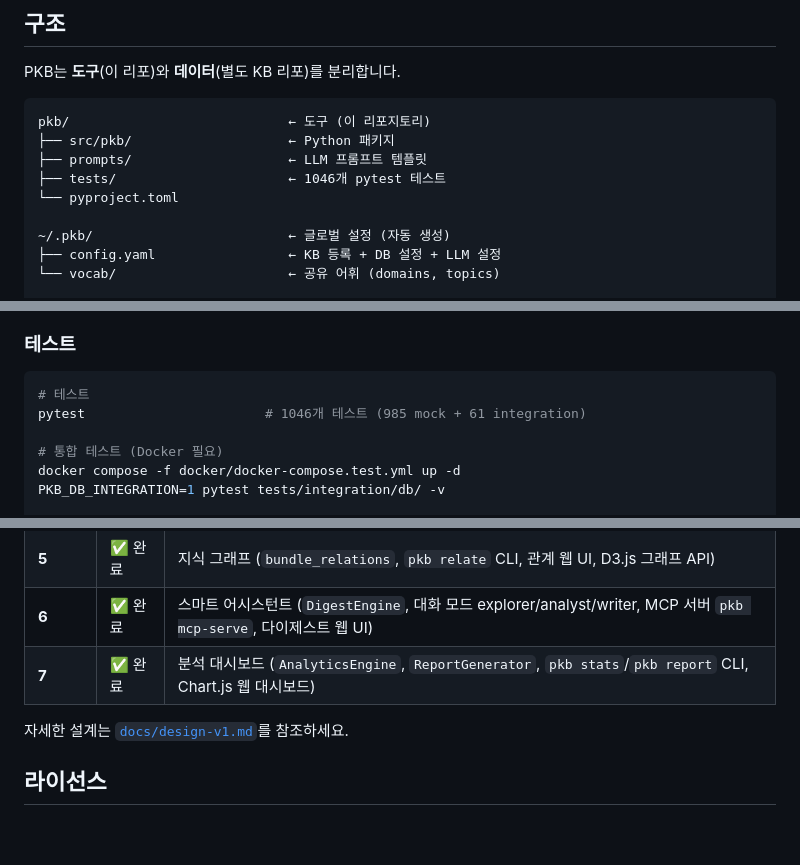
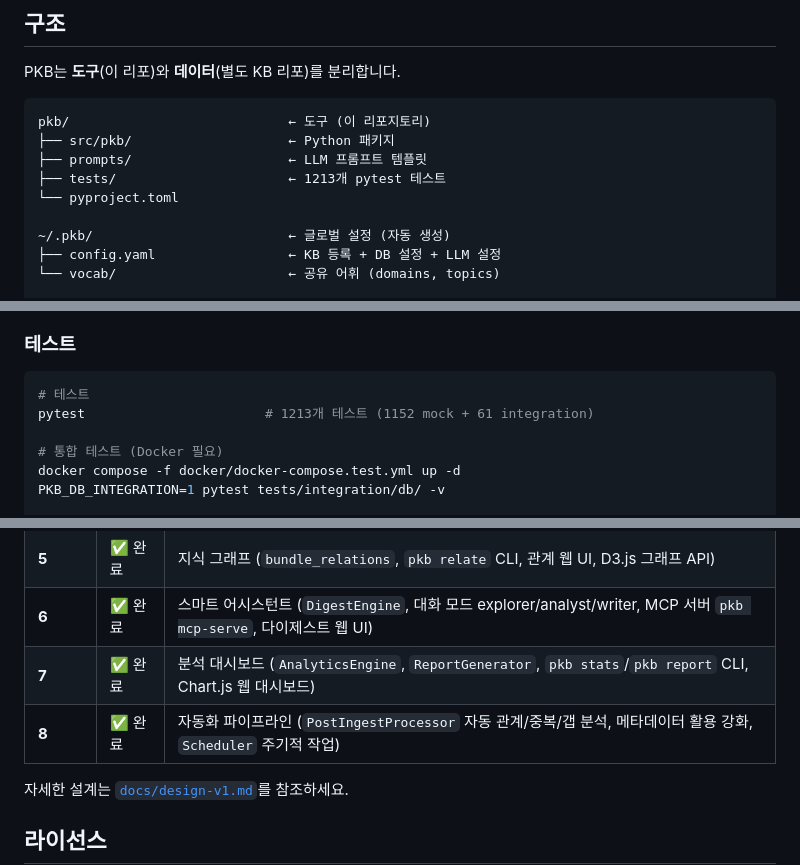
Before and after one commit to YongseopKim/pkb, a Markdown page: README.md, 3 parts joined by grey strips. Rendered like a GitHub page; blank space fills up the shorter version.

````diff
--- a/README.md
+++ b/README.md
@@ -23,7 +23,7 @@ PKB는 **도구**(이 리포)와 **데이터**(별도 KB 리포)를 분리합니
 pkb/                            ← 도구 (이 리포지토리)
 ├── src/pkb/                    ← Python 패키지
 ├── prompts/                    ← LLM 프롬프트 템플릿
-├── tests/                      ← 1046개 pytest 테스트
+├── tests/                      ← 1213개 pytest 테스트
 └── pyproject.toml
 
 ~/.pkb/                         ← 글로벌 설정 (자동 생성)
@@ -200,7 +200,7 @@ git config core.hooksPath scripts/hooks
 
 ```bash
 # 테스트
-pytest                       # 1046개 테스트 (985 mock + 61 integration)
+pytest                       # 1213개 테스트 (1152 mock + 61 integration)
 
 # 통합 테스트 (Docker 필요)
 docker compose -f docker/docker-compose.test.yml up -d
@@ -225,6 +225,7 @@ pkb --version
 | **5** | ✅ 완료 | 지식 그래프 (`bundle_relations`, `pkb relate` CLI, 관계 웹 UI, D3.js 그래프 API) |
 | **6** | ✅ 완료 | 스마트 어시스턴트 (`DigestEngine`, 대화 모드 explorer/analyst/writer, MCP 서버 `pkb mcp-serve`, 다이제스트 웹 UI) |
 | **7** | ✅ 완료 | 분석 대시보드 (`AnalyticsEngine`, `ReportGenerator`, `pkb stats`/`pkb report` CLI, Chart.js 웹 대시보드) |
+| **8** | ✅ 완료 | 자동화 파이프라인 (`PostIngestProcessor` 자동 관계/중복/갭 분석, 메타데이터 활용 강화, `Scheduler` 주기적 작업) |
 
 자세한 설계는 [`docs/design-v1.md`](docs/design-v1.md)를 참조하세요.
 
````
Also changed, not shown: CLAUDE.md (+16 -4 lines), docs/design-v1.md (+17 -0 lines).
